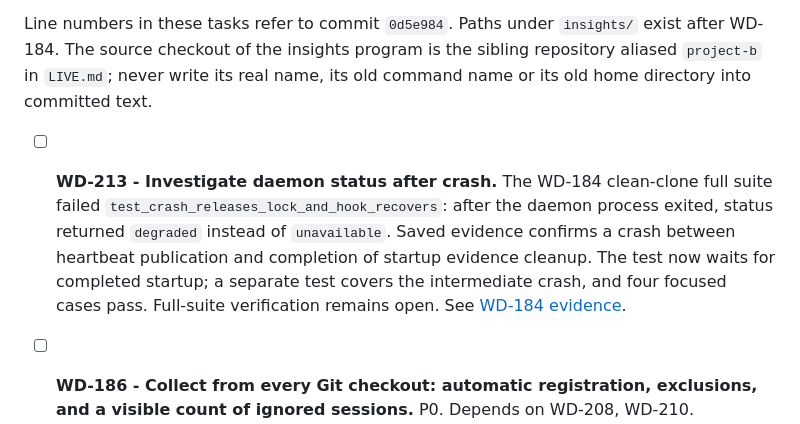
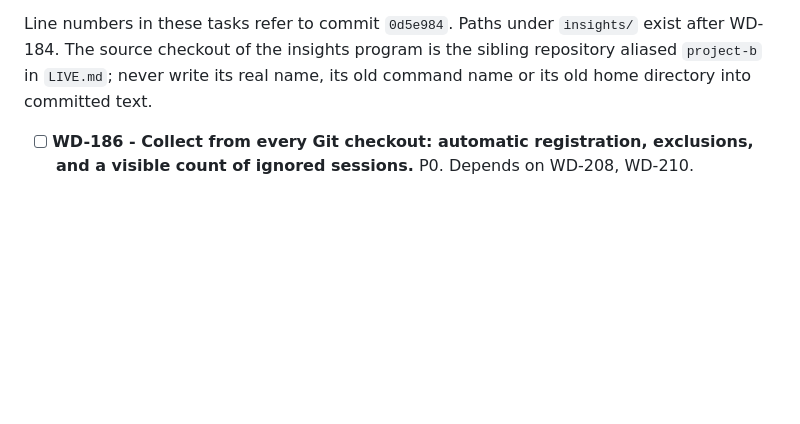
Before and after one commit to proprock/watchdog, a Markdown page: TODO.md, the part around the change. GitHub-like rendering; blank space fills up the shorter version.

Commit message:
WD-213: docs: record daemon crash verification
- Record the startup interruption and recovery checks.

- Move WD-213 to DONE.

```diff
--- a/TODO.md
+++ b/TODO.md
@@ -21,8 +21,6 @@ Owner decisions of 2026-11-11 that every Split task follows:
 7. A duplicate is removed only after parity: the task lists the capabilities of both implementations and a test shows none is lost.
 
 Line numbers in these tasks refer to commit `0d5e984`. Paths under `insights/` exist after WD-184. The source checkout of the insights program is the sibling repository aliased `project-b` in `LIVE.md`; never write its real name, its old command name or its old home directory into committed text.
-
-- [ ] **WD-213 - Investigate daemon status after crash.** The WD-184 clean-clone full suite failed `test_crash_releases_lock_and_hook_recovers`: after the daemon process exited, status returned `degraded` instead of `unavailable`. Saved evidence confirms a crash between heartbeat publication and completion of startup evidence cleanup. The test now waits for completed startup; a separate test covers the intermediate crash, and four focused cases pass. Full-suite verification remains open. See [WD-184 evidence](docs/evidence/wd184.md).
 
 - [ ] **WD-186 - Collect from every Git checkout: automatic registration, exclusions, and a visible count of ignored sessions.** P0. Depends on WD-208, WD-210.
   - **Why.** Owner decision 1. Today a record from an unregistered directory is discarded at `DEBUG` with no counter (`daemon.py:985-996`), and automatic registration works only below `trusted_projects_dir` (`registry.py:129-151`, `config.py:210-213`).
```
Also changed, not shown: DONE.md (+2 -0 lines), docs/evidence/wd213.md (added, +7 -0 lines).
